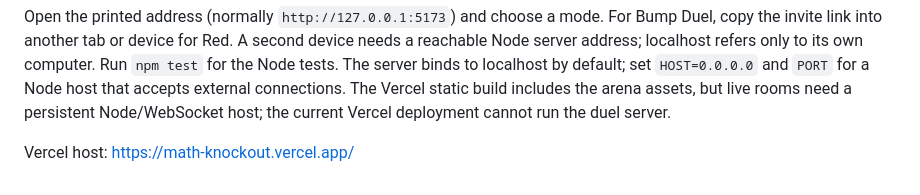
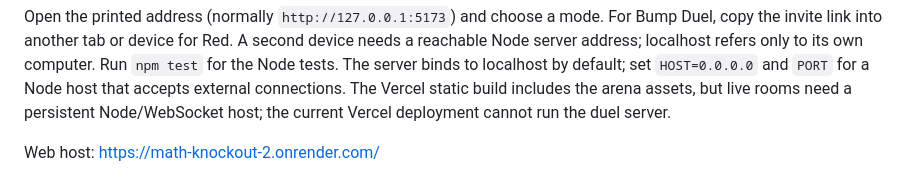
Before and after one commit to liquidation123/Math-Knockout, a Markdown page: README.md, the part around the change. Drawn GitHub-style.

Commit message:
Changed web host settings

```diff
--- a/README.md
+++ b/README.md
@@ -66,4 +66,4 @@ with `npm start`, open its printed address, and use **Retry**.
 
 Open the printed address (normally `http://127.0.0.1:5173`) and choose a mode. For Bump Duel, copy the invite link into another tab or device for Red. A second device needs a reachable Node server address; localhost refers only to its own computer. Run `npm test` for the Node tests. The server binds to localhost by default; set `HOST=0.0.0.0` and `PORT` for a Node host that accepts external connections. The Vercel static build includes the arena assets, but live rooms need a persistent Node/WebSocket host; the current Vercel deployment cannot run the duel server.
 
-Vercel host: https://math-knockout.vercel.app/
+Web host: https://math-knockout-2.onrender.com/
```
